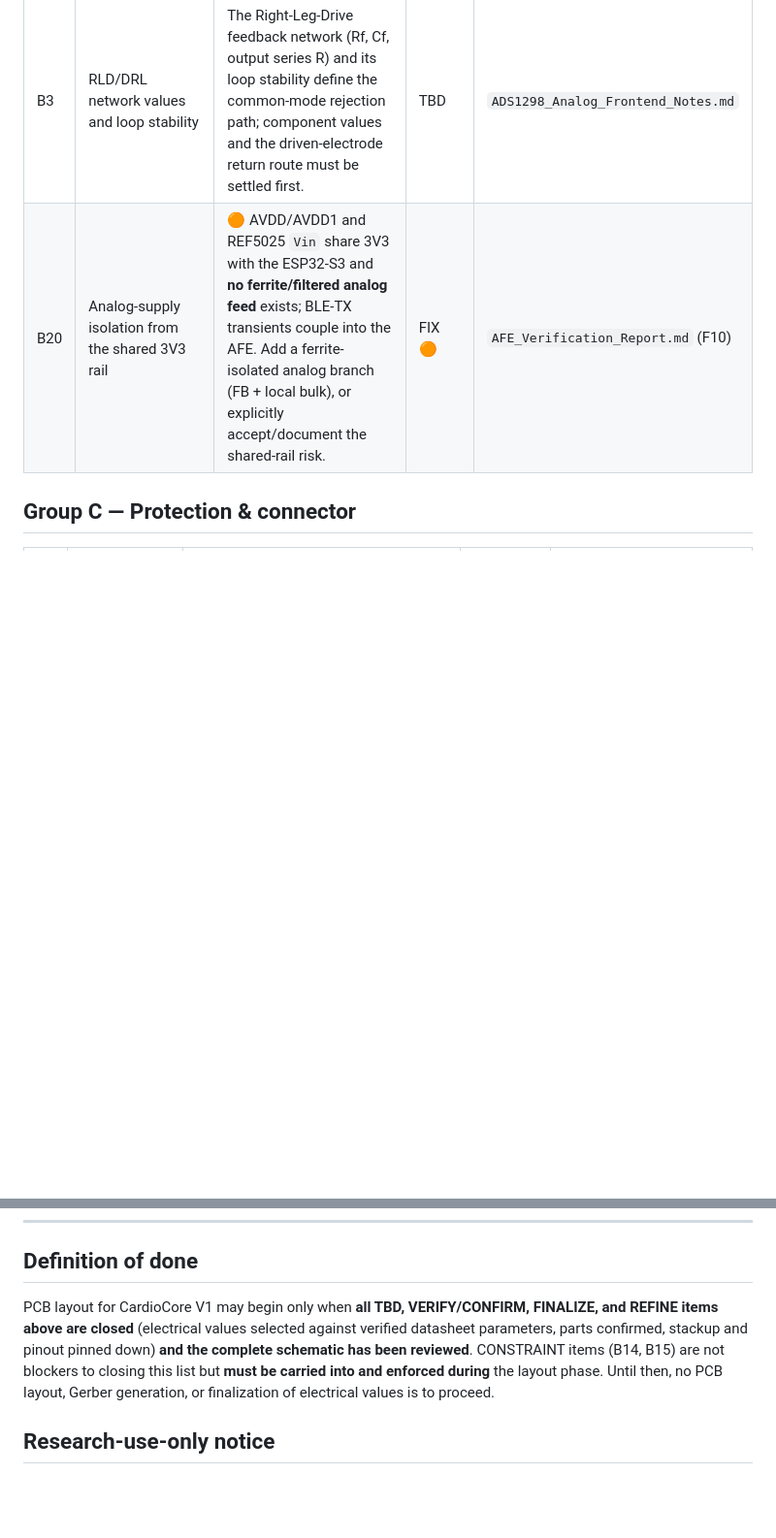
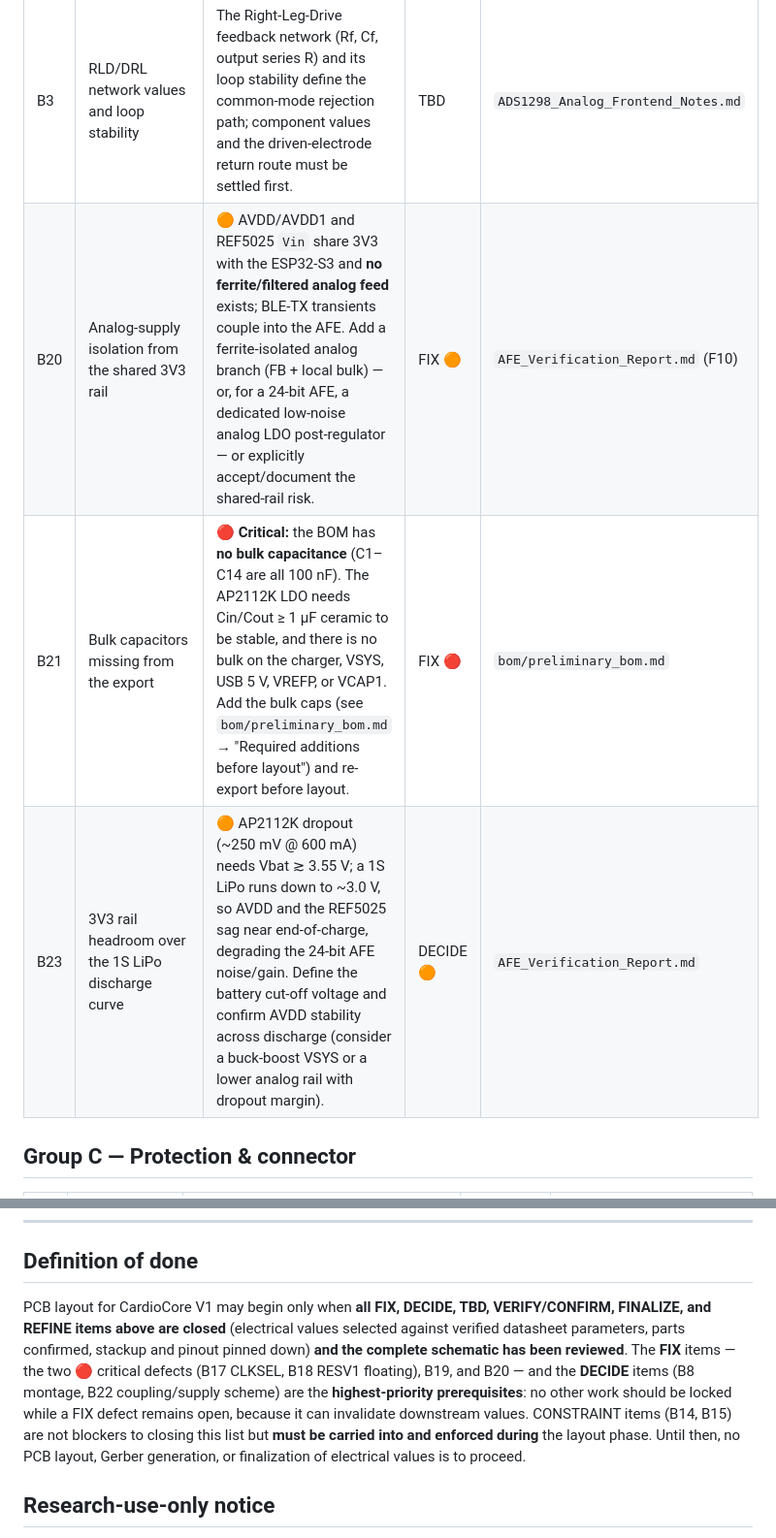
Before and after one commit to jacknlo/CardioVest, a Markdown page: docs/Blockers_Before_PCB_Layout.md, 2 parts joined by grey strips. Shown at 97% size. Drawn GitHub-style; blank space fills up the shorter version.

Commit message:
docs/hardware: close DoD gaps, add missing blockers and bulk-cap requirement
Blockers list:
- Definition of Done now includes FIX and DECIDE statuses; previously the two
  critical FIX defects (CLKSEL, RESV1 floating) and the montage DECIDE were
  outside the gate that lets layout begin.
- Add B21 (bulk capacitors missing from the export), B22 (coupling AC/DC +
  analog supply scheme, upstream of the B1/B2/B3 input values), and B23 (3V3
  rail headroom over the 1S LiPo discharge curve).

BOM: document the missing bulk capacitance as a required, blocking addition
(AP2112K in/out, charger, USB 5 V, VREFP, VCAP1) before layout/re-export.

Co-Authored-By: Claude Opus 4.8 <noreply@anthropic.com>

```diff
--- a/docs/Blockers_Before_PCB_Layout.md
+++ b/docs/Blockers_Before_PCB_Layout.md
@@ -42,7 +43,9 @@ Related documents:
 | B4 | REF5025 reference implementation + decoupling | Decide standalone vs. buffered REF5025 (U5) and the associated capacitor values; this governs the reference node placement and the quiet-analog plane routing. | TBD | `ADS1298_Analog_Frontend_Notes.md` |
 | B5 | ADS1298 decoupling (AVDD, AVSS, DVDD, VCAP1–4, VREFP, VREFN) | Decoupling values/placement around U2 are critical to ADC noise. **VREFP (C9) and VCAP1 (C10) need µF-range caps, not the 100 nF placeholder (F3)**. (VREFN → AVSS is already tied — F4 confirmed OK.) | TBD | `AFE_Verification_Report.md` (F3, F4) |
 | B3 | RLD/DRL network values and loop stability | The Right-Leg-Drive feedback network (Rf, Cf, output series R) and its loop stability define the common-mode rejection path; component values and the driven-electrode return route must be settled first. | TBD | `ADS1298_Analog_Frontend_Notes.md` |
-| B20 | Analog-supply isolation from the shared 3V3 rail | 🟠 AVDD/AVDD1 and REF5025 `Vin` share 3V3 with the ESP32-S3 and **no ferrite/filtered analog feed** exists; BLE-TX transients couple into the AFE. Add a ferrite-isolated analog branch (FB + local bulk), or explicitly accept/document the shared-rail risk. | FIX 🟠 | `AFE_Verification_Report.md` (F10) |
+| B20 | Analog-supply isolation from the shared 3V3 rail | 🟠 AVDD/AVDD1 and REF5025 `Vin` share 3V3 with the ESP32-S3 and **no ferrite/filtered analog feed** exists; BLE-TX transients couple into the AFE. Add a ferrite-isolated analog branch (FB + local bulk) — or, for a 24-bit AFE, a dedicated low-noise analog LDO post-regulator — or explicitly accept/document the shared-rail risk. | FIX 🟠 | `AFE_Verification_Report.md` (F10) |
+| B21 | Bulk capacitors missing from the export | 🔴 **Critical:** the BOM has **no bulk capacitance** (C1–C14 are all 100 nF). The AP2112K LDO needs Cin/Cout ≥ 1 µF ceramic to be stable, and there is no bulk on the charger, VSYS, USB 5 V, VREFP, or VCAP1. Add the bulk caps (see `bom/preliminary_bom.md` → "Required additions before layout") and re-export before layout. | FIX 🔴 | `bom/preliminary_bom.md` |
+| B23 | 3V3 rail headroom over the 1S LiPo discharge curve | 🟠 AP2112K dropout (~250 mV @ 600 mA) needs Vbat ≳ 3.55 V; a 1S LiPo runs down to ~3.0 V, so AVDD and the REF5025 sag near end-of-charge, degrading the 24-bit AFE noise/gain. Define the battery cut-off voltage and confirm AVDD stability across discharge (consider a buck-boost VSYS or a lower analog rail with dropout margin). | DECIDE 🟠 | `AFE_Verification_Report.md` |
 
 ## Group C — Protection & connector
 
@@ -83,7 +86,7 @@ Related documents:
 
 ## Definition of done
 
-PCB layout for CardioCore V1 may begin only when **all TBD, VERIFY/CONFIRM, FINALIZE, and REFINE items above are closed** (electrical values selected against verified datasheet parameters, parts confirmed, stackup and pinout pinned down) **and the complete schematic has been reviewed**. CONSTRAINT items (B14, B15) are not blockers to closing this list but **must be carried into and enforced during** the layout phase. Until then, no PCB layout, Gerber generation, or finalization of electrical values is to proceed.
+PCB layout for CardioCore V1 may begin only when **all FIX, DECIDE, TBD, VERIFY/CONFIRM, FINALIZE, and REFINE items above are closed** (electrical values selected against verified datasheet parameters, parts confirmed, stackup and pinout pinned down) **and the complete schematic has been reviewed**. The **FIX** items — the two 🔴 critical defects (B17 CLKSEL, B18 RESV1 floating), B19, and B20 — and the **DECIDE** items (B8 montage, B22 coupling/supply scheme) are the **highest-priority prerequisites**: no other work should be locked while a FIX defect remains open, because it can invalidate downstream values. CONSTRAINT items (B14, B15) are not blockers to closing this list but **must be carried into and enforced during** the layout phase. Until then, no PCB layout, Gerber generation, or finalization of electrical values is to proceed.
 
 ## Research-use-only notice
 
```
Also changed, not shown: other parts of docs/Blockers_Before_PCB_Layout.md (+1 -0 lines), 1 other file.
